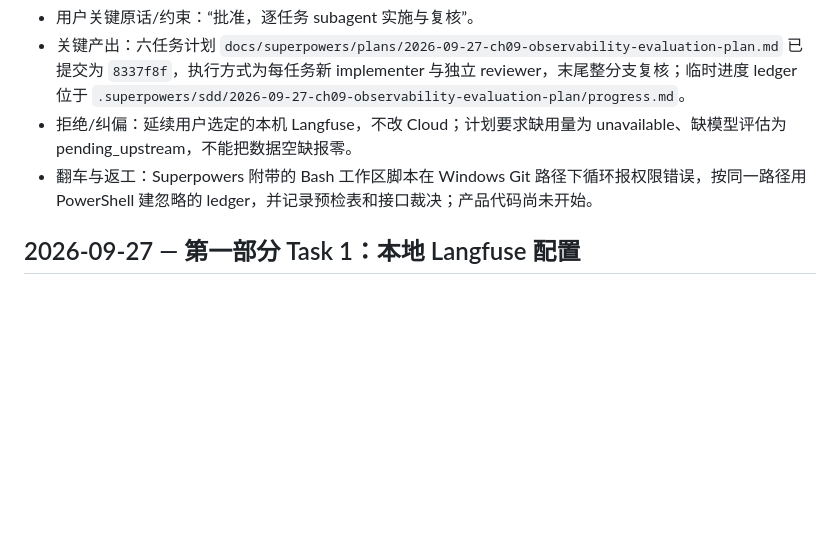
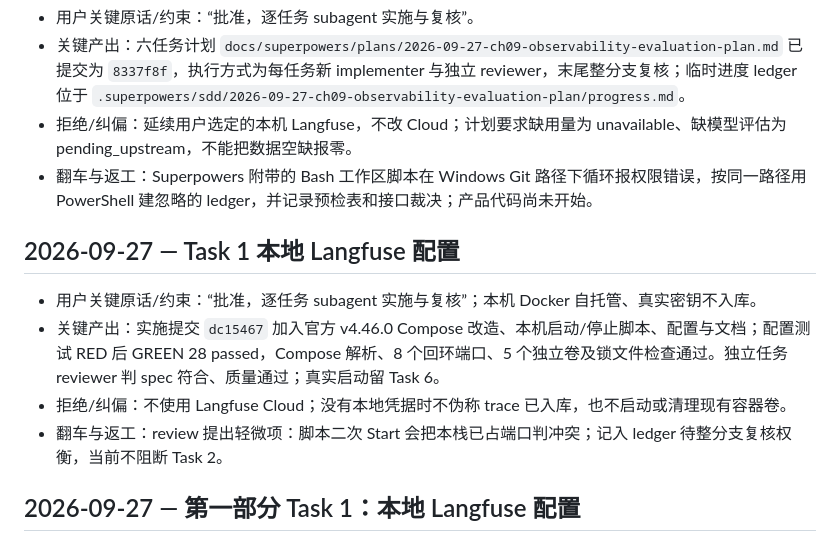
Before and after one commit to hannnz1/PetShop_Helper, a Markdown page: dev-notes/ch09.md, the part around the change. Rendered like a GitHub page; blank space fills up the shorter version.

Commit message:
docs(ch09): record task 1 review

```diff
--- a/dev-notes/ch09.md
+++ b/dev-notes/ch09.md
@@ -21,6 +21,13 @@
 - 拒绝/纠偏：延续用户选定的本机 Langfuse，不改 Cloud；计划要求缺用量为 unavailable、缺模型评估为 pending_upstream，不能把数据空缺报零。
 - 翻车与返工：Superpowers 附带的 Bash 工作区脚本在 Windows Git 路径下循环报权限错误，按同一路径用 PowerShell 建忽略的 ledger，并记录预检表和接口裁决；产品代码尚未开始。
 
+## 2026-09-27 — Task 1 本地 Langfuse 配置
+
+- 用户关键原话/约束：“批准，逐任务 subagent 实施与复核”；本机 Docker 自托管、真实密钥不入库。
+- 关键产出：实施提交 `dc15467` 加入官方 v4.46.0 Compose 改造、本机启动/停止脚本、配置与文档；配置测试 RED 后 GREEN 28 passed，Compose 解析、8 个回环端口、5 个独立卷及锁文件检查通过。独立任务 reviewer 判 spec 符合、质量通过；真实启动留 Task 6。
+- 拒绝/纠偏：不使用 Langfuse Cloud；没有本地凭据时不伪称 trace 已入库，也不启动或清理现有容器卷。
+- 翻车与返工：review 提出轻微项：脚本二次 Start 会把本栈已占端口判冲突；记入 ledger 待整分支复核权衡，当前不阻断 Task 2。
+
 ## 2026-09-27 — 第一部分 Task 1：本地 Langfuse 配置
 
 - 用户关键原话/约束：“批准，逐任务 subagent 实施与复核”；本机 Docker 自托管、禁用 Cloud trace，保留现有容器与卷，真实密钥只在 Git 忽略文件中。
```
